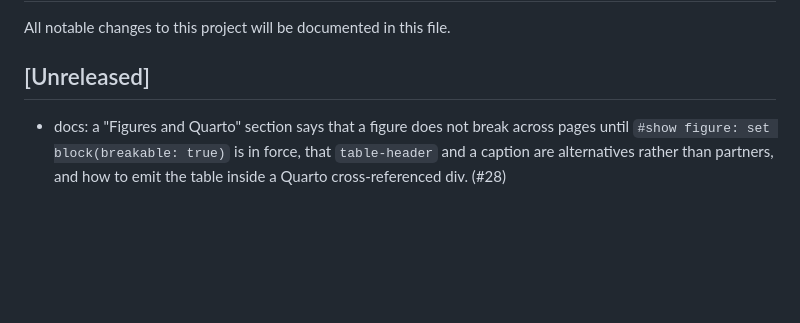
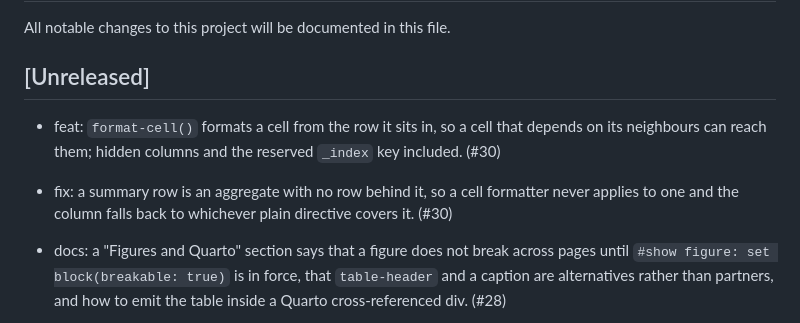
Before and after one commit to mcanouil/keisen, a Markdown page: CHANGELOG.md, the part around the change. Drawn GitHub-style; blank space fills up the shorter version.

Commit message:
docs: record format-cell in the changelog

```diff
--- a/CHANGELOG.md
+++ b/CHANGELOG.md
@@ -3,6 +3,9 @@
 All notable changes to this project will be documented in this file.
 
 ## [Unreleased]
+
+- feat: `format-cell()` formats a cell from the row it sits in, so a cell that depends on its neighbours can reach them; hidden columns and the reserved `_index` key included. (#30)
+- fix: a summary row is an aggregate with no row behind it, so a cell formatter never applies to one and the column falls back to whichever plain directive covers it. (#30)
 
 - docs: a "Figures and Quarto" section says that a figure does not break across pages until `#show figure: set block(breakable: true)` is in force, that `table-header` and a caption are alternatives rather than partners, and how to emit the table inside a Quarto cross-referenced div. (#28)
 - docs: the README no longer describes the API as a target rather than working code. (#28)
```
